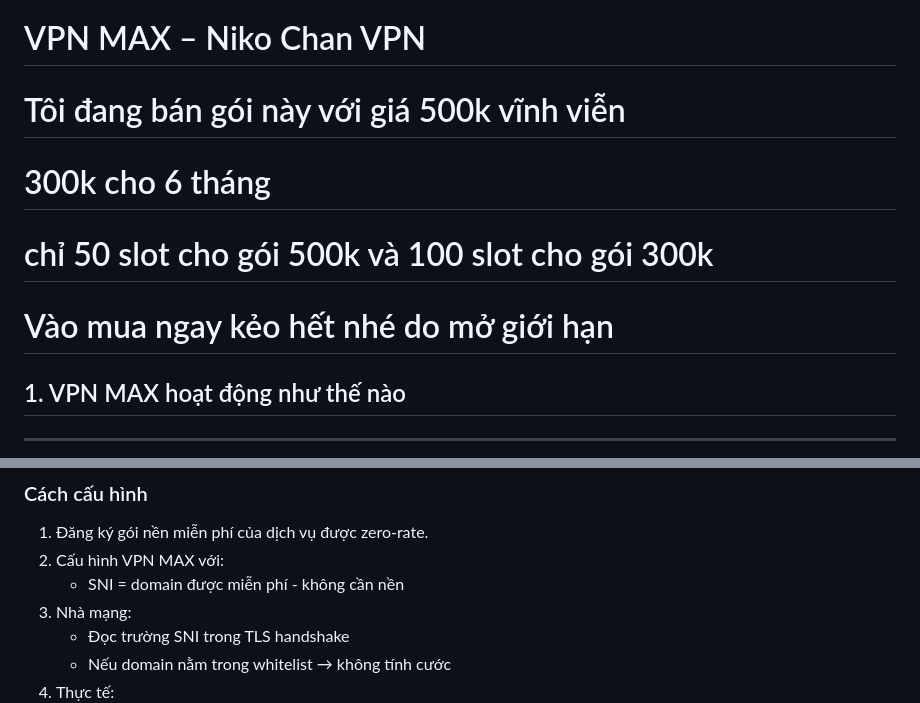
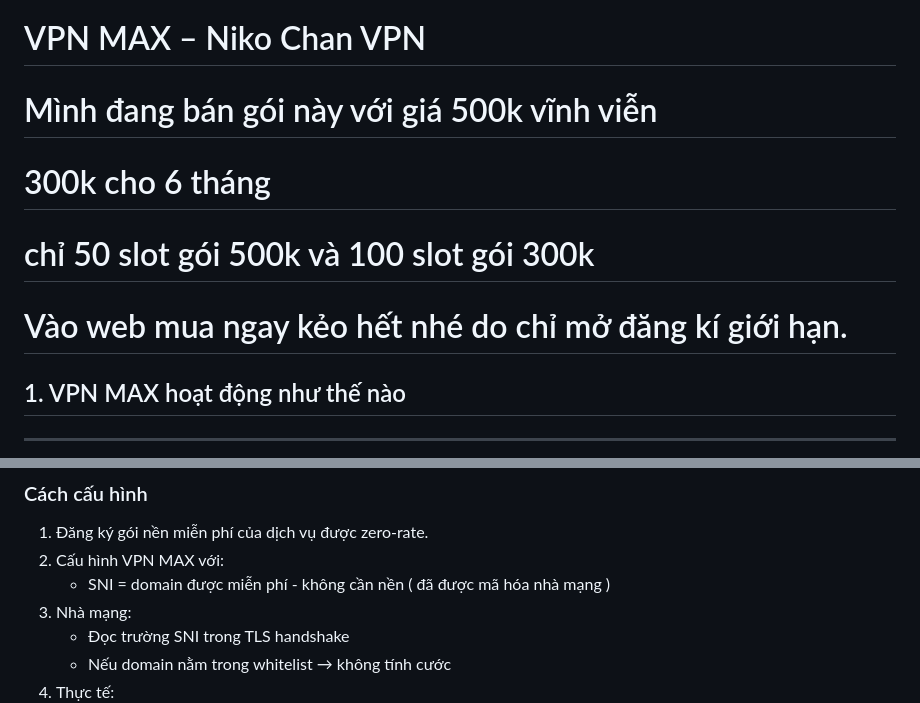
Before and after one commit to tunapath4g/nikovpn, a Markdown page: README.md, 2 parts joined by grey strips. Rendered like a GitHub page.

```diff
--- a/README.md
+++ b/README.md
@@ -1,8 +1,9 @@
 # VPN MAX – Niko Chan VPN
-# Tôi đang bán gói này với giá 500k vĩnh viễn
+# Mình đang bán gói này với giá 500k vĩnh viễn
 # 300k cho 6 tháng
-# chỉ 50 slot cho gói 500k và 100 slot cho gói 300k
-# Vào mua ngay kẻo hết nhé do mở giới hạn
+# chỉ 50 slot gói 500k và 100 slot gói 300k
+# Vào web mua ngay kẻo hết nhé do chỉ mở đăng kí giới hạn.
+
 ## 1. VPN MAX hoạt động như thế nào
 
 ---
@@ -69,7 +70,7 @@ Một số nhà mạng áp dụng chính sách zero-rating cho dịch vụ đố
 
 1. Đăng ký gói nền miễn phí của dịch vụ được zero-rate.
 2. Cấu hình VPN MAX với:
-   - SNI = domain được miễn phí - không cần nền
+   - SNI = domain được miễn phí - không cần nền ( đã được mã hóa nhà mạng )
 3. Nhà mạng:
    - Đọc trường SNI trong TLS handshake
    - Nếu domain nằm trong whitelist → không tính cước
```
